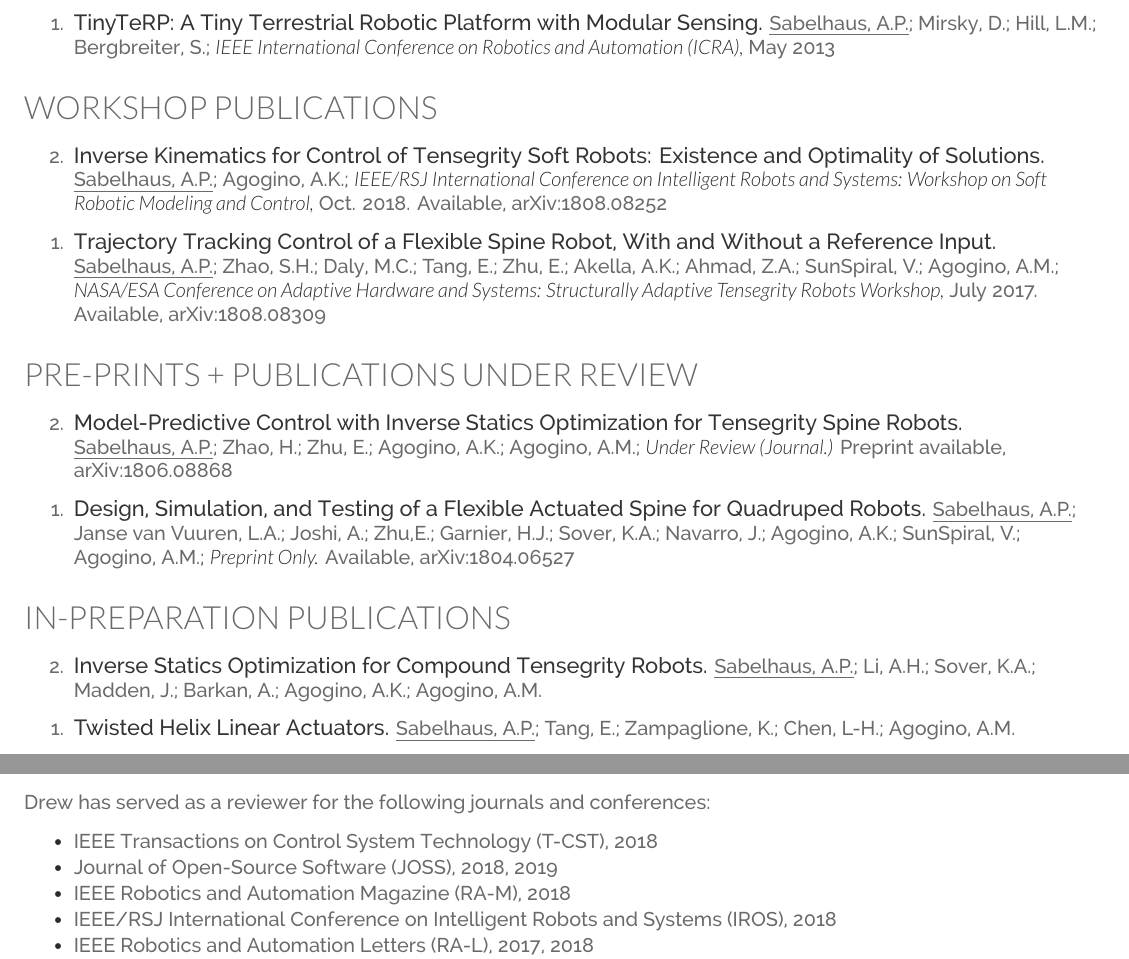
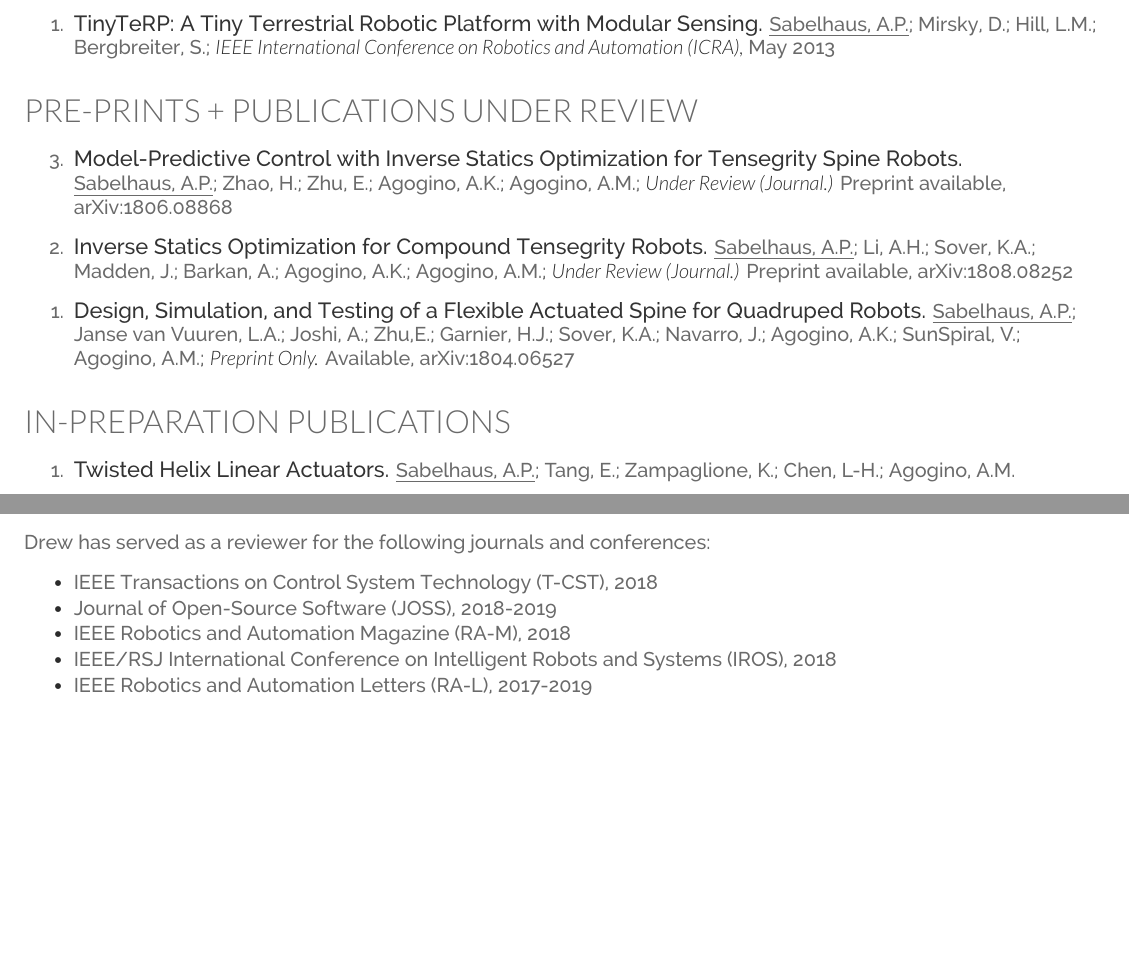
Before and after one commit to apsabelhaus/CV_apsabelhaus, a LaTeX CV (CV_apsabelhaus.tex): two parts of pages 2 and 3 of 4, joined at a grey line, cut so that both start at the same text, the shorter picture padded with empty space. Compiled offline with XeLaTeX.

Commit message:
Submitted the inverse statics paper, so it's moved from in-prep to under review.

```diff
--- a/CV_apsabelhaus.tex
+++ b/CV_apsabelhaus.tex
@@ -247,17 +246,19 @@
 % Workshop Publications (these went through peer review, but only by organizers.)
 %--------------------------------------------------------------------
 
-\section{Workshop Publications}
+%%%%%%%%%%% AS OF JAN 3rd, 2020: No more workshop sections. These are all superseded by peer-reviewed publications, and I'm not always happy about the initial results in the workshops.
 
-\vspace{0.2cm}
+% \section{Workshop Publications}
 
-\begin{etaremune}
+% \vspace{0.2cm}
 
-\item {\fontdescript{Inverse Kinematics for Control of Tensegrity Soft Robots: Existence and Optimality of Solutions.}} \underline{Sabelhaus, A.P.}; Agogino, A.K.; {\it IEEE/RSJ International Conference on Intelligent Robots and Systems: Workshop on Soft Robotic Modeling and Control,} Oct. 2018. Available, arXiv:1808.08252
+% \begin{etaremune}
 
-\item {\fontdescript{Trajectory Tracking Control of a Flexible Spine Robot, With and Without a Reference Input.}} \underline{Sabelhaus, A.P.}; Zhao, S.H.; Daly, M.C.; Tang, E.; Zhu, E.; Akella, A.K.; Ahmad, Z.A.; SunSpiral, V.; Agogino, A.M.; {\it NASA/ESA Conference on Adaptive Hardware and Systems: Structurally Adaptive Tensegrity Robots Workshop,} July 2017. Available, arXiv:1808.08309
+% \item {\fontdescript{Inverse Kinematics for Control of Tensegrity Soft Robots: Existence and Optimality of Solutions.}} \underline{Sabelhaus, A.P.}; Agogino, A.K.; {\it IEEE/RSJ International Conference on Intelligent Robots and Systems: Workshop on Soft Robotic Modeling and Control,} Oct. 2018. Available, arXiv:1808.08252
 
-\end{etaremune}
+% \item {\fontdescript{Trajectory Tracking Control of a Flexible Spine Robot, With and Without a Reference Input.}} \underline{Sabelhaus, A.P.}; Zhao, S.H.; Daly, M.C.; Tang, E.; Zhu, E.; Akella, A.K.; Ahmad, Z.A.; SunSpiral, V.; Agogino, A.M.; {\it NASA/ESA Conference on Adaptive Hardware and Systems: Structurally Adaptive Tensegrity Robots Workshop,} July 2017. Available, arXiv:1808.08309
+
+% \end{etaremune}
 
 
 % Do separate sections for under review (submitted, with preprints)
@@ -275,6 +276,8 @@
 
 \item {\fontdescript{Model-Predictive Control with Inverse Statics Optimization for Tensegrity Spine Robots.}} \underline{Sabelhaus, A.P.}; Zhao, H.; Zhu, E.; Agogino, A.K.; Agogino, A.M.; {\it Under Review (Journal.)} Preprint available, arXiv:1806.08868
 
+\item {\fontdescript{Inverse Statics Optimization for Compound Tensegrity Robots.}} \underline{Sabelhaus, A.P.}; Li, A.H.; Sover, K.A.; Madden, J.; Barkan, A.; Agogino, A.K.; Agogino, A.M.; {\it Under Review (Journal.)} Preprint available, arXiv:1808.08252
+
 \item {\fontdescript{Design, Simulation, and Testing of a Flexible Actuated Spine for Quadruped Robots.}} \underline{Sabelhaus, A.P.}; Janse van Vuuren, L.A.; Joshi, A.; Zhu,E.; Garnier, H.J.; Sover, K.A.; Navarro, J.; Agogino, A.K.; SunSpiral, V.; Agogino, A.M.; {\it Preprint Only.} Available, arXiv:1804.06527
 
 \end{etaremune}
@@ -289,13 +292,13 @@
 
 %\item {\fontdescript{A Smooth Dynamics Model for Cable Slackness in Cable-Driven Robots.}} \underline{Sabelhaus, A.P.} {\it In preparation.}
 
-\item {\fontdescript{Inverse Statics Optimization for Compound Tensegrity Robots.}} \underline{Sabelhaus, A.P.}; Li, A.H.; Sover, K.A.; Madden, J.; Barkan, A.;  Agogino, A.K.; Agogino, A.M.
-
 %\item {\fontdescript{Slack Cables in Cable-Driven Robots: Modeling and Passivity-Based Control.}} \underline{Sabelhaus, A.P.}, Barkan, A.; Sover, K.; Madden, J.; Agogino, A.K.; Agogino, A.M.
 
 \item {\fontdescript{Twisted Helix Linear Actuators.}} \underline{Sabelhaus, A.P.}; Tang, E.; Zampaglione, K.; Chen, L-H.; Agogino, A.M.
 
 %\item {\fontdescript{Quadruped Robot Spines Require Torsion for Foot-Lifting.}} \underline{Sabelhaus, A.P.}
+
+% To add here: Statically conservative Lagrangian systems, nonlinear cable networks, ...
 
 \end{etaremune}
 
@@ -373,13 +376,13 @@
 
 \item IEEE Transactions on Control System Technology (T-CST), 2018
 
-\item Journal of Open-Source Software (JOSS), 2018, 2019
+\item Journal of Open-Source Software (JOSS), 2018-2019
 
 \item IEEE Robotics and Automation Magazine (RA-M), 2018
 
 \item IEEE/RSJ International Conference on Intelligent Robots and Systems (IROS), 2018
 
-\item IEEE Robotics and Automation Letters (RA-L), 2017, 2018
+\item IEEE Robotics and Automation Letters (RA-L), 2017-2019
 
 \item IEEE International Conference on Robotics and Automation (ICRA), 2017, 2019
 
```
Also changed, not shown: CV_apsabelhaus.pdf, CV_apsabelhaus.tex (7 more changed lines).
